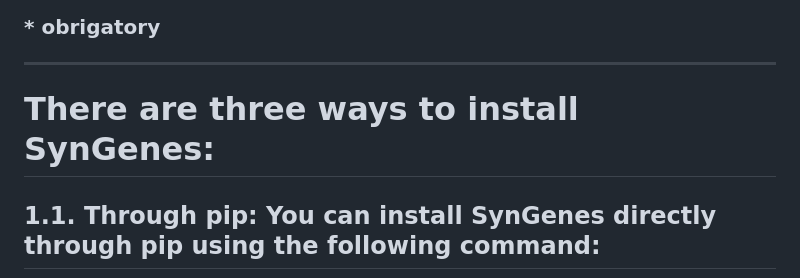
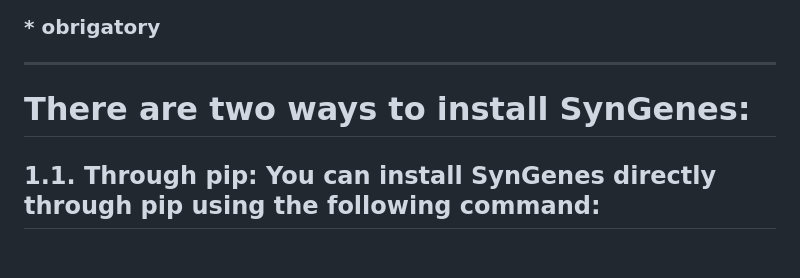
Before and after one commit to luanrabelo/SynGenes, a Markdown page: README.md, the part around one of its changes. Rendered like a GitHub page; blank space fills up the shorter version.

Commit message:
Update README.md
Signed-off-by: Luan Rabelo <luanrabelo@outlook.com>

````diff
--- a/README.md
+++ b/README.md
@@ -37,7 +37,7 @@
 > These dependencies are automaticatically installed using the pip commands below.
 ### * obrigatory
 ***
-# There are **three** ways to install **SynGenes**:
+# There are **two** ways to install **SynGenes**:
 
 ## 1.1. **Through pip**: You can install **SynGenes** directly through pip using the following command:
 ```bash
````
Also changed, not shown: other parts of README.md (+2 -0 lines).
